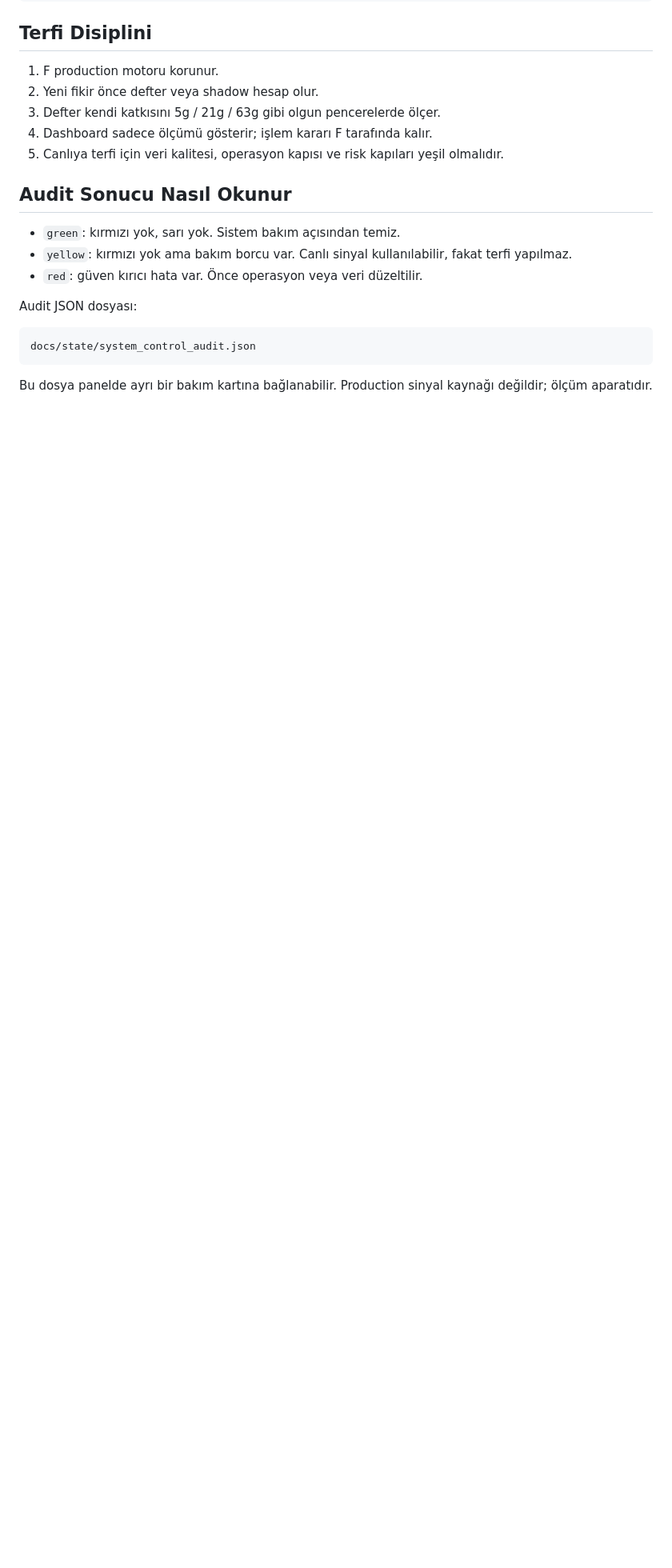
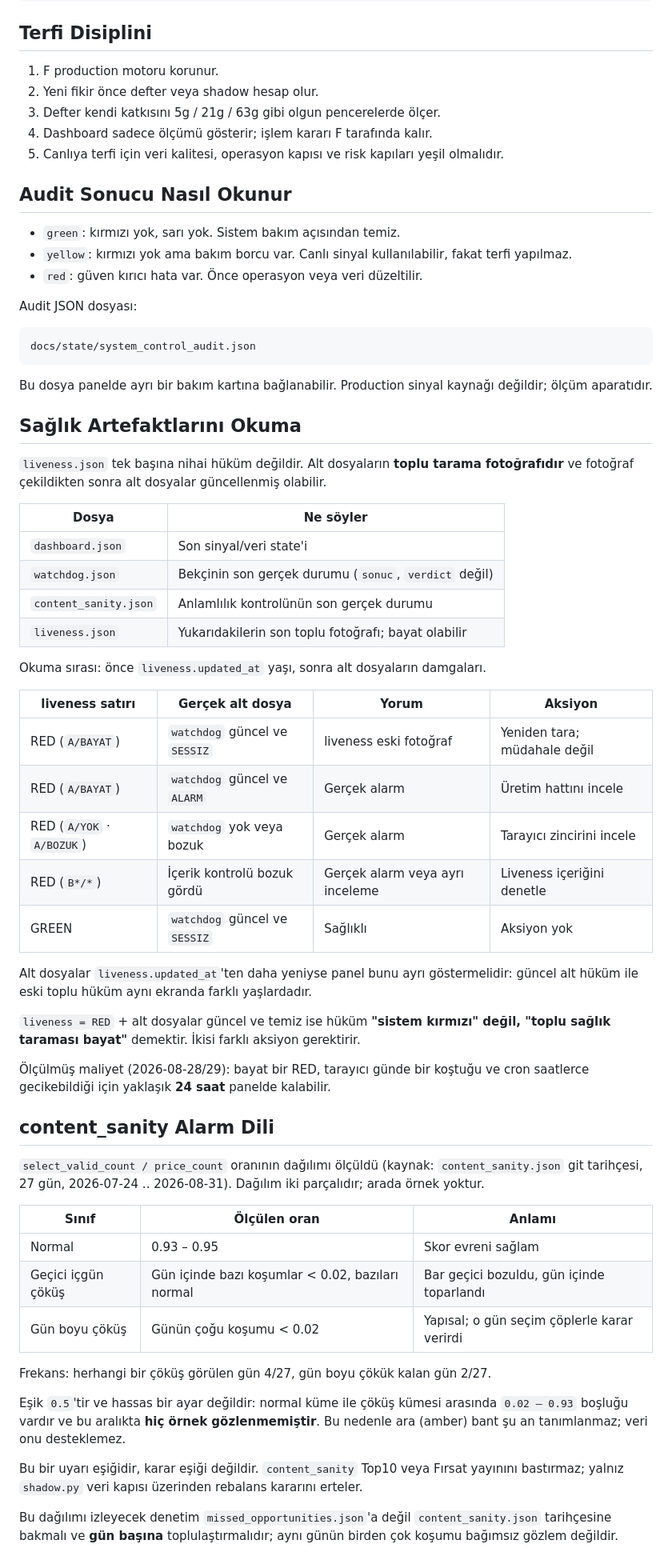
Before and after one commit to ssimseksuleyman-coder/bistalpha, a Markdown page: docs/SISTEM_KONTROL_MATRISI.md, the part around the change. Shown at 80% size. Drawn GitHub-style; blank space fills up the shorter version.

Commit message:
docs: saglik artefakti okuma kurali + content_sanity alarm dili
Iki bolum eklendi (SISTEM_KONTROL_MATRISI'ne, cunku bunlar acik is degil DENETIM
OKUMA kurali; ACIK_ISLER is listesi, burasi okuma belgesi).

1) SAGLIK ARTEFAKTLARINI OKUMA
   liveness.json tek basina nihai hukum DEGIL — alt dosyalarin toplu tarama
   fotografi. Fotograf cekildikten sonra alt dosyalar guncellenmis olabilir.
   Okuma sirasi: once liveness.updated_at yasi, sonra alt dosya damgalari.
   Karar matrisi 5 satir: A/BAYAT + watchdog SESSIZ/guncel -> "eski fotograf,
   yeniden tara"; A/BAYAT + watchdog ALARM/guncel -> gercek alarm; A/YOK, A/BOZUK,
   B*/* -> gercek alarm.
   Ayrim: liveness=RED + alt dosyalar guncel/temiz => "sistem kirmizi" DEGIL,
   "toplu saglik taramasi bayat". Farkli aksiyon gerektirir.
   Olculmus maliyet (2026-08-28/29): bayat RED ~24 saat panelde kalabilir
   (tarayici gunde 1x kosuyor + cron saatlerce gecikebiliyor).

2) content_sanity ALARM DILI
   Dagilim olculdu: content_sanity.json git tarihcesi, 27 gun (07-24..08-31).
   Normal 0.93-0.95 · gecici icgun cokus · gun boyu cokus. Frekans: herhangi bir
   cokus 4/27, gun boyu 2/27.
   Esik 0.5 HASSAS AYAR DEGIL: normal ile cokus arasinda 0.02-0.93 boslugu var ve
   o aralikta HIC ORNEK YOK -> amber bant tanimlanmaz (veri desteklemiyor).
   Sinir yazildi: uyari esigi, KARAR esigi degil. Top10/Firsat yayinini bastirmaz;
   yalniz shadow veri kapisi uzerinden rebalans kararini erteler.
   Kaynak notu: missed_opportunities'te select_valid_count YOK; content_sanity
   tarihcesine bakilmali ve GUN BASINA toplulastirilmali (ayni gunun birden cok
   kosumu bagimsiz gozlem degil — sahte-n).

Salt dokumantasyon: F/daemon/shadow/portfolio/state'e dokunmaz. 55 satir ekleme,
0 silme.

```diff
--- a/docs/SISTEM_KONTROL_MATRISI.md
+++ b/docs/SISTEM_KONTROL_MATRISI.md
@@ -77,3 +77,58 @@ docs/state/system_control_audit.json
 
 Bu dosya panelde ayrı bir bakım kartına bağlanabilir. Production sinyal kaynağı
 değildir; ölçüm aparatıdır.
+
+## Sağlık Artefaktlarını Okuma
+
+`liveness.json` tek başına nihai hüküm değildir. Alt dosyaların **toplu tarama
+fotoğrafıdır** ve fotoğraf çekildikten sonra alt dosyalar güncellenmiş olabilir.
+
+| Dosya | Ne söyler |
+|---|---|
+| `dashboard.json` | Son sinyal/veri state'i |
+| `watchdog.json` | Bekçinin son gerçek durumu (`sonuc`, `verdict` değil) |
+| `content_sanity.json` | Anlamlılık kontrolünün son gerçek durumu |
+| `liveness.json` | Yukarıdakilerin son toplu fotoğrafı; bayat olabilir |
+
+Okuma sırası: önce `liveness.updated_at` yaşı, sonra alt dosyaların damgaları.
+
+| liveness satırı | Gerçek alt dosya | Yorum | Aksiyon |
+|---|---|---|---|
+| RED (`A/BAYAT`) | `watchdog` güncel ve `SESSIZ` | liveness eski fotoğraf | Yeniden tara; müdahale değil |
+| RED (`A/BAYAT`) | `watchdog` güncel ve `ALARM` | Gerçek alarm | Üretim hattını incele |
+| RED (`A/YOK` · `A/BOZUK`) | `watchdog` yok veya bozuk | Gerçek alarm | Tarayıcı zincirini incele |
+| RED (`B*/*`) | İçerik kontrolü bozuk gördü | Gerçek alarm veya ayrı inceleme | Liveness içeriğini denetle |
+| GREEN | `watchdog` güncel ve `SESSIZ` | Sağlıklı | Aksiyon yok |
+
+Alt dosyalar `liveness.updated_at`'ten daha yeniyse panel bunu ayrı göstermelidir:
+güncel alt hüküm ile eski toplu hüküm aynı ekranda farklı yaşlardadır.
+
+`liveness = RED` + alt dosyalar güncel ve temiz ise hüküm **"sistem kırmızı" değil,
+"toplu sağlık taraması bayat"** demektir. İkisi farklı aksiyon gerektirir.
+
+Ölçülmüş maliyet (2026-08-28/29): bayat bir RED, tarayıcı günde bir koştuğu ve cron
+saatlerce gecikebildiği için yaklaşık **24 saat** panelde kalabilir.
+
+## content_sanity Alarm Dili
+
+`select_valid_count / price_count` oranının dağılımı ölçüldü (kaynak: `content_sanity.json`
+git tarihçesi, 27 gün, 2026-07-24 .. 2026-08-31). Dağılım iki parçalıdır; arada örnek yoktur.
+
+| Sınıf | Ölçülen oran | Anlamı |
+|---|---|---|
+| Normal | 0.93 – 0.95 | Skor evreni sağlam |
+| Geçici içgün çöküş | Gün içinde bazı koşumlar < 0.02, bazıları normal | Bar geçici bozuldu, gün içinde toparlandı |
+| Gün boyu çöküş | Günün çoğu koşumu < 0.02 | Yapısal; o gün seçim çöplerle karar verirdi |
+
+Frekans: herhangi bir çöküş görülen gün 4/27, gün boyu çökük kalan gün 2/27.
+
+Eşik `0.5`'tir ve hassas bir ayar değildir: normal küme ile çöküş kümesi arasında
+`0.02 – 0.93` boşluğu vardır ve bu aralıkta **hiç örnek gözlenmemiştir**. Bu nedenle
+ara (amber) bant şu an tanımlanmaz; veri onu desteklemez.
+
+Bu bir uyarı eşiğidir, karar eşiği değildir. `content_sanity` Top10 veya Fırsat
+yayınını bastırmaz; yalnız `shadow.py` veri kapısı üzerinden rebalans kararını erteler.
+
+Bu dağılımı izleyecek denetim `missed_opportunities.json`'a değil `content_sanity.json`
+tarihçesine bakmalı ve **gün başına** toplulaştırmalıdır; aynı günün birden çok koşumu
+bağımsız gözlem değildir.
```
